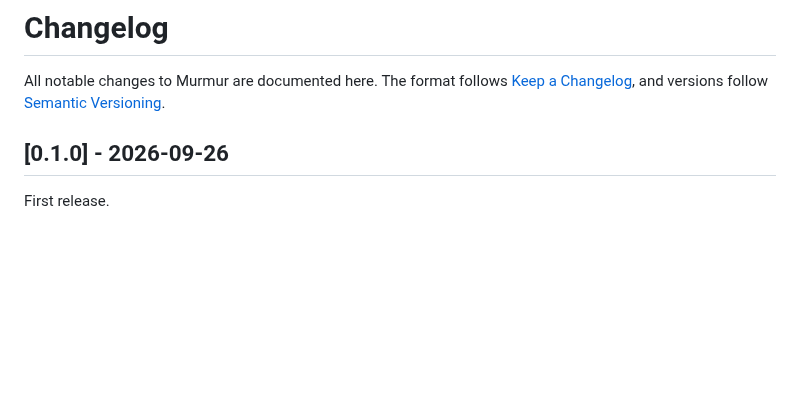
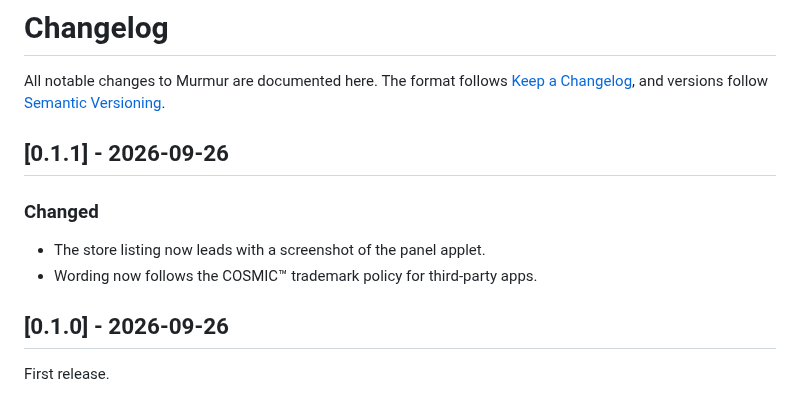
Before and after one commit to markmiddo/murmur, a Markdown page: CHANGELOG.md, the part around the change. Rendered like a GitHub page; blank space fills up the shorter version.

```diff
--- a/CHANGELOG.md
+++ b/CHANGELOG.md
@@ -3,6 +3,13 @@
 All notable changes to Murmur are documented here. The format follows
 [Keep a Changelog](https://keepachangelog.com/en/1.1.0/), and versions follow
 [Semantic Versioning](https://semver.org).
+
+## [0.1.1] - 2026-09-26
+
+### Changed
+
+- The store listing now leads with a screenshot of the panel applet.
+- Wording now follows the COSMIC™ trademark policy for third-party apps.
 
 ## [0.1.0] - 2026-09-26
 
```
Also changed, not shown: README.md (+7 -3 lines), docs/social-preview.png, 5 other files.
